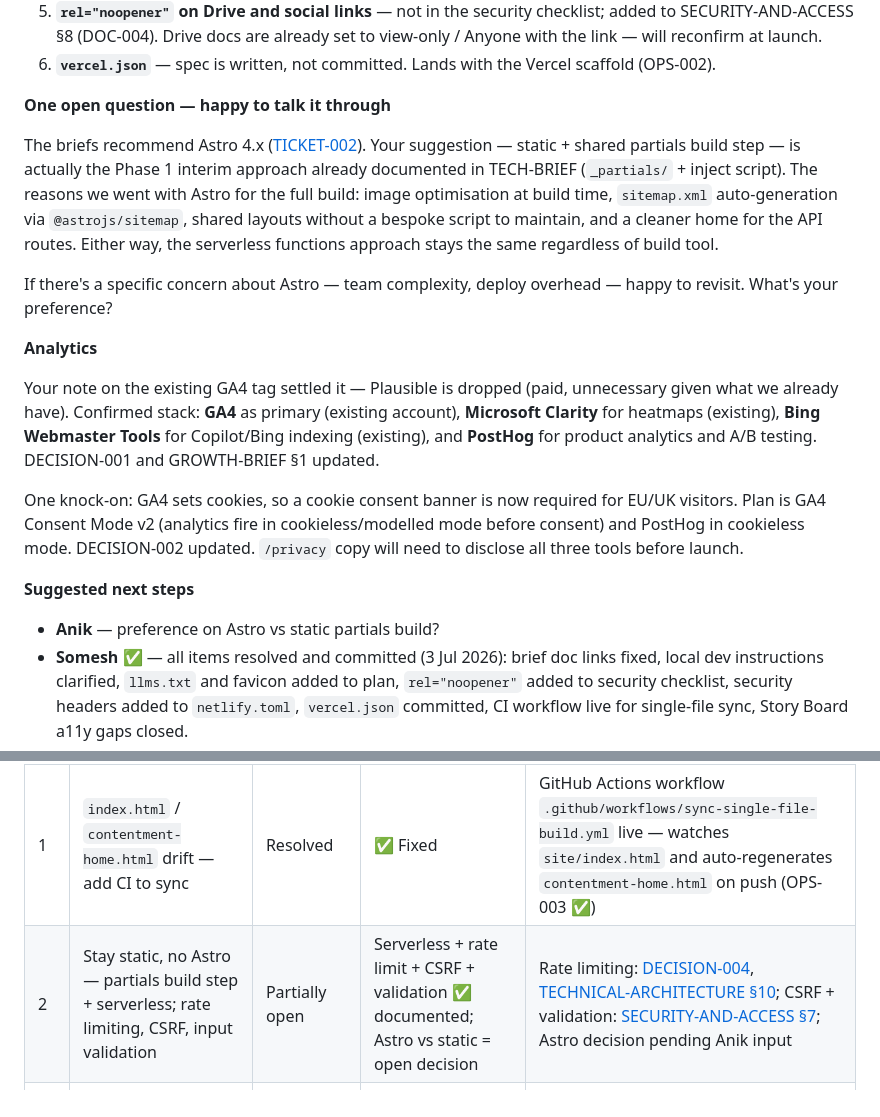
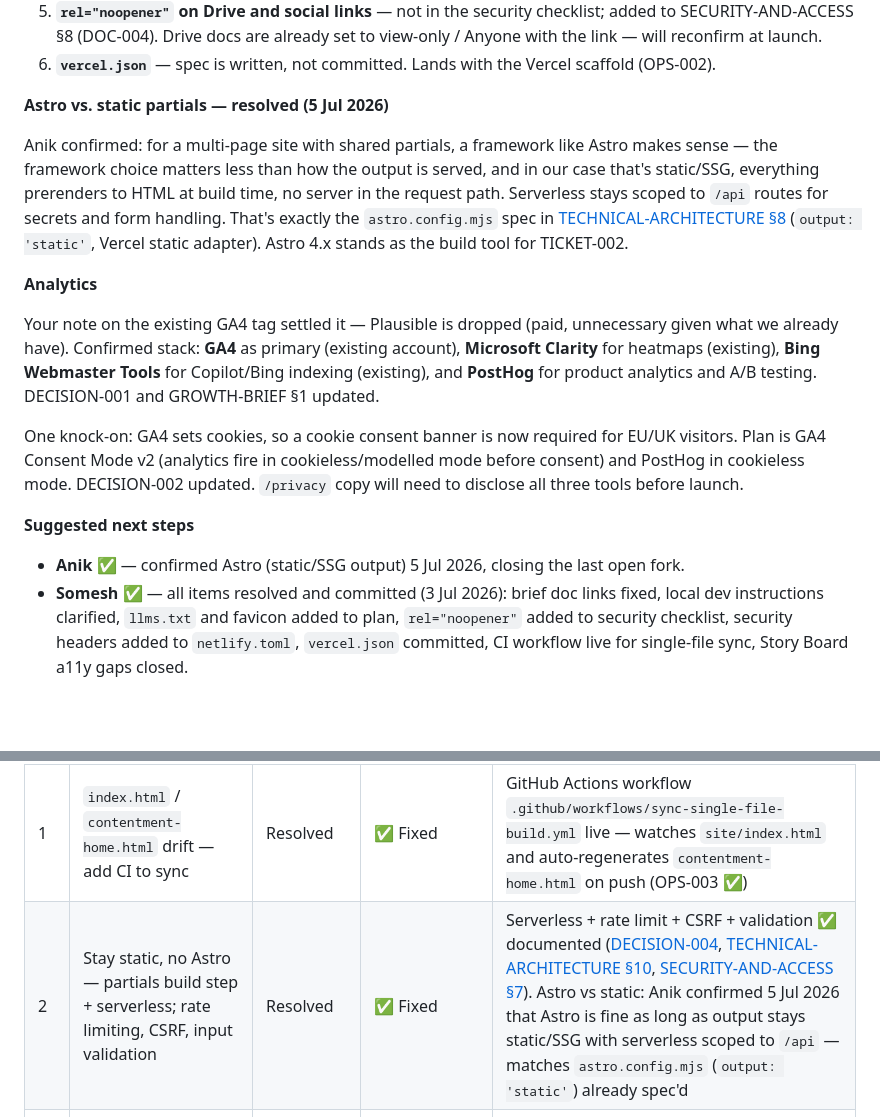
Before and after one commit to Contentment-Foundation/Contentment-Website-2026, a Markdown page: docs/correspondence/ANIK-REVIEW-RESPONSE.md, 2 parts joined by grey strips. Drawn GitHub-style; blank space fills up the shorter version.

Commit message:
Close Astro-vs-static-partials decision per Anik's confirmation
Anik confirmed static/SSG output with serverless scoped to /api routes,
which matches the astro.config.mjs spec already documented. Marks the
last open fork from the engineering review as resolved.

Co-Authored-By: Claude Sonnet 5 <noreply@anthropic.com>

```diff
--- a/docs/correspondence/ANIK-REVIEW-RESPONSE.md
+++ b/docs/correspondence/ANIK-REVIEW-RESPONSE.md
@@ -54,11 +54,9 @@ A few things you flagged that weren't in any brief or checklist:
 5. **`rel="noopener"` on Drive and social links** — not in the security checklist; added to SECURITY-AND-ACCESS §8 (DOC-004). Drive docs are already set to view-only / Anyone with the link — will reconfirm at launch.
 6. **`vercel.json`** — spec is written, not committed. Lands with the Vercel scaffold (OPS-002).
 
-**One open question — happy to talk it through**
+**Astro vs. static partials — resolved (5 Jul 2026)**
 
-The briefs recommend Astro 4.x ([TICKET-002](../planning/FEATURE-TICKETS.md)). Your suggestion — static + shared partials build step — is actually the Phase 1 interim approach already documented in TECH-BRIEF (`_partials/` + inject script). The reasons we went with Astro for the full build: image optimisation at build time, `sitemap.xml` auto-generation via `@astrojs/sitemap`, shared layouts without a bespoke script to maintain, and a cleaner home for the API routes. Either way, the serverless functions approach stays the same regardless of build tool.
-
-If there's a specific concern about Astro — team complexity, deploy overhead — happy to revisit. What's your preference?
+Anik confirmed: for a multi-page site with shared partials, a framework like Astro makes sense — the framework choice matters less than how the output is served, and in our case that's static/SSG, everything prerenders to HTML at build time, no server in the request path. Serverless stays scoped to `/api` routes for secrets and form handling. That's exactly the `astro.config.mjs` spec in [TECHNICAL-ARCHITECTURE §8](../planning/TECHNICAL-ARCHITECTURE.md) (`output: 'static'`, Vercel static adapter). Astro 4.x stands as the build tool for TICKET-002.
 
 **Analytics**
 
@@ -68,7 +66,7 @@ One knock-on: GA4 sets cookies, so a cookie consent banner is now required for E
 
 **Suggested next steps**
 
-- **Anik** — preference on Astro vs static partials build?
+- **Anik** ✅ — confirmed Astro (static/SSG output) 5 Jul 2026, closing the last open fork.
 - **Somesh** ✅ — all items resolved and committed (3 Jul 2026): brief doc links fixed, local dev instructions clarified, `llms.txt` and favicon added to plan, `rel="noopener"` added to security checklist, security headers added to `netlify.toml`, `vercel.json` committed, CI workflow live for single-file sync, Story Board a11y gaps closed.
 - **Team** — sign off DECISION-002 (cookie consent banner / GA4 Consent Mode v2 approach).
 - **Dave** — continue homepage finalization; URLs wired once Keela links confirmed by finance.
@@ -86,7 +84,7 @@ Full status on all 15 points: what is fixed, what is not yet fixed, why, and wha
 | # | Issue raised | Status | Fixed? | Why / Dependency |
 |---|-------------|--------|--------|-----------------|
 | 1 | `index.html` / `contentment-home.html` drift — add CI to sync | Resolved | ✅ Fixed | GitHub Actions workflow `.github/workflows/sync-single-file-build.yml` live — watches `site/index.html` and auto-regenerates `contentment-home.html` on push (OPS-003 ✅) |
-| 2 | Stay static, no Astro — partials build step + serverless; rate limiting, CSRF, input validation | Partially open | Serverless + rate limit + CSRF + validation ✅ documented; Astro vs static = open decision | Rate limiting: [DECISION-004](../planning/DECISIONS.md), [TECHNICAL-ARCHITECTURE §10](../planning/TECHNICAL-ARCHITECTURE.md); CSRF + validation: [SECURITY-AND-ACCESS §7](../planning/SECURITY-AND-ACCESS.md); Astro decision pending Anik input |
+| 2 | Stay static, no Astro — partials build step + serverless; rate limiting, CSRF, input validation | Resolved | ✅ Fixed | Serverless + rate limit + CSRF + validation ✅ documented ([DECISION-004](../planning/DECISIONS.md), [TECHNICAL-ARCHITECTURE §10](../planning/TECHNICAL-ARCHITECTURE.md), [SECURITY-AND-ACCESS §7](../planning/SECURITY-AND-ACCESS.md)). Astro vs static: Anik confirmed 5 Jul 2026 that Astro is fine as long as output stays static/SSG with serverless scoped to `/api` — matches `astro.config.mjs` (`output: 'static'`) already spec'd |
 | 3 | Split inline CSS/JS from `index.html` | Planned | Not yet — Dave's prototype | [TICKET-001](../planning/FEATURE-TICKETS.md) at migration |
 | 4 | No browser API keys — use embeds or serverless functions | Already covered in briefs | ✅ Documented | [TECH-BRIEF](../briefs/TECH-BRIEF.md) Integration Specs, [SECURITY-AND-ACCESS §8](../planning/SECURITY-AND-ACCESS.md) |
 | 5 | Dead `href="#"` links across the page | Dave's WIP — tracked | Not yet | Blocked on Keela URLs from finance ([TICKET-060](../planning/FEATURE-TICKETS.md)); doors/footer in [TICKET-004](../planning/FEATURE-TICKETS.md) |
```
Also changed, not shown: docs/planning/TECHNICAL-ARCHITECTURE.md (+1 -0 lines).
